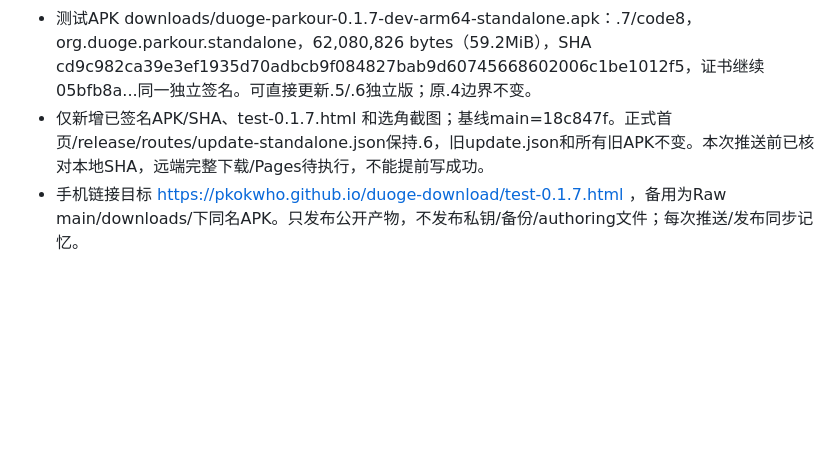
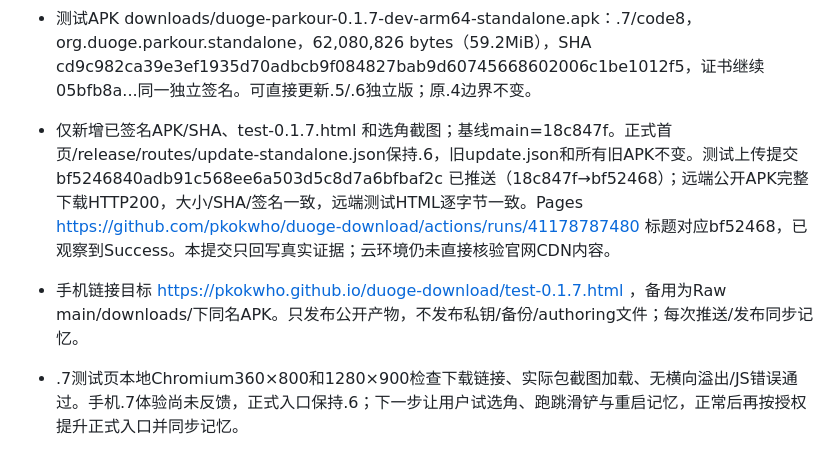
Before and after one commit to pkokwho/duoge-download, a Markdown page: docs/agent/STATE.md, the part around the change. Drawn GitHub-style; blank space fills up the shorter version.

Commit message:
Record verified 0.1.7 test APK and successful public deployment

```diff
--- a/docs/agent/STATE.md
+++ b/docs/agent/STATE.md
@@ -42,5 +42,7 @@
 - 用户授权只做双角色/选角预览/记住选择，并移除常驻金色脚下光环；整体UI重做延期。按既有流程先提供公开手机测试下载，确认后再提升正式入口。原.6安装/配色反馈不等于.7手机验证。
 - 源码功能提交 affd36e（master + feat/dual-characters）；新模型由 f9f0881 提供，已独立绑骨/烘焙四动作，原舵哥和校园资源/玩法/计分不变。选角偏好单独存 characters.cfg，不改成绩。源/实际APK双轮回归及Mobile/OpenGL实际渲染通过，证据见源码 docs/verification/0.1.7 与 DUAL-CHARACTERS.md。
 - 测试APK downloads/duoge-parkour-0.1.7-dev-arm64-standalone.apk：.7/code8，org.duoge.parkour.standalone，62,080,826 bytes（59.2MiB），SHA cd9c982ca39e3ef1935d70adbcb9f084827bab9d60745668602006c1be1012f5，证书继续05bfb8a...同一独立签名。可直接更新.5/.6独立版；原.4边界不变。
-- 仅新增已签名APK/SHA、test-0.1.7.html 和选角截图；基线main=18c847f。正式首页/release/routes/update-standalone.json保持.6，旧update.json和所有旧APK不变。本次推送前已核对本地SHA，远端完整下载/Pages待执行，不能提前写成功。
+- 仅新增已签名APK/SHA、test-0.1.7.html 和选角截图；基线main=18c847f。正式首页/release/routes/update-standalone.json保持.6，旧update.json和所有旧APK不变。测试上传提交 bf5246840adb91c568ee6a503d5c8d7a6bfbaf2c 已推送（18c847f→bf52468）；远端公开APK完整下载HTTP200，大小/SHA/签名一致，远端测试HTML逐字节一致。Pages https://github.com/pkokwho/duoge-download/actions/runs/41178787480 标题对应bf52468，已观察到Success。本提交只回写真实证据；云环境仍未直接核验官网CDN内容。
 - 手机链接目标 https://pkokwho.github.io/duoge-download/test-0.1.7.html ，备用为Raw main/downloads/下同名APK。只发布公开产物，不发布私钥/备份/authoring文件；每次推送/发布同步记忆。
+
+- .7测试页本地Chromium360×800和1280×900检查下载链接、实际包截图加载、无横向溢出/JS错误通过。手机.7体验尚未反馈，正式入口保持.6；下一步让用户试选角、跑跳滑铲与重启记忆，正常后再按授权提升正式入口并同步记忆。
```
